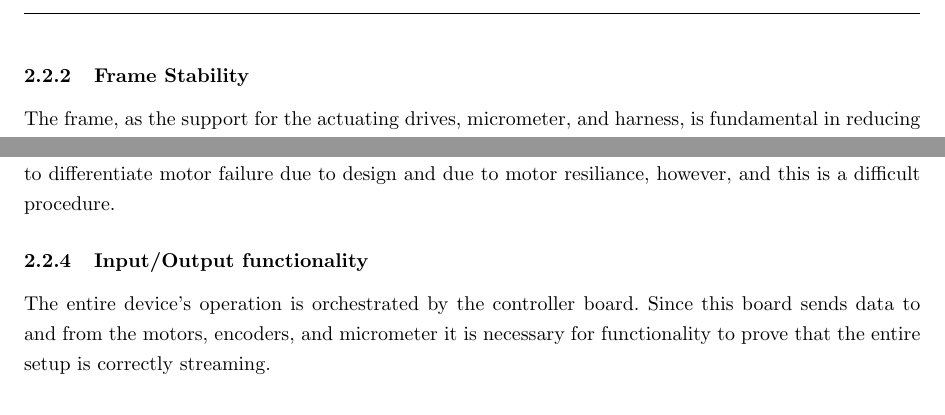
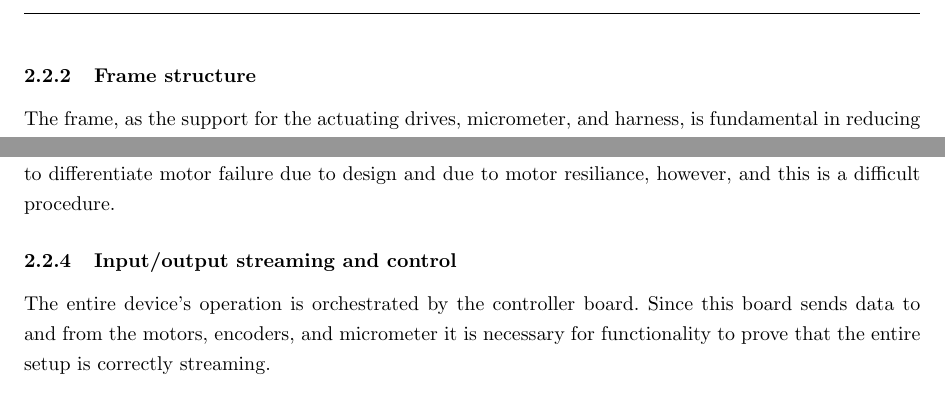
Before and after one commit to tel/4601, a LaTeX document (testing/testing.tex): two parts of page 7 of 10, joined at a grey line, cut so that both start at the same text. Compiled offline with pdfLaTeX.

Commit message:
Renamed some of the unit-level sections

```diff
--- a/testing/testing.tex
+++ b/testing/testing.tex
@@ -112,7 +112,7 @@ Each test is best performed using the micrometer itself. A test piece such as a
 This test can also be further extended by separating out each piece separately and testing them in isolation. For instance, if the deviation is consistently negative indicating that the light path is shrinking it may be necessary to confirm that the lens is properly correcting for the optical properties of the cuvette/polymer system. If the measurement simply fails entirely or records as far thicker than the known diameter check to be certain that the LED beam can correctly pass through the support polymer.
 
 
-\subsubsection{Frame Stability}
+\subsubsection{Frame structure}
 The frame, as the support for the actuating drives, micrometer, and harness, is fundamental in reducing physical noise. Looseness in the connections of the frame, vibrations which translate through it, and changes in size and shape due to temperature all can cause noise and misalignment destroying the accuracy of the device
 
 \begin{quotation}
@@ -133,7 +133,7 @@ The frame mounts the two actuation drives. These motors are responsible for the
 
 This subsystem is perhaps the most likely test to require an evaluation of the failure rate. Each motor is a highly precise device which performs thousands of minute operations during one repetition of a measurement. If motor failure is suspected it would become important to drill down to that level of testing and attempt to quantify the chance of motor failures. At this level it becomes very important to differentiate motor failure due to design and due to motor resiliance, however, and this is a difficult procedure.
 
-\subsubsection{Input/Output functionality}
+\subsubsection{Input/output streaming and control}
 The entire device's operation is orchestrated by the controller board. Since this board sends data to and from the motors, encoders, and micrometer it is necessary for functionality to prove that the entire setup is correctly streaming.
 
 \begin{quotation}
```
